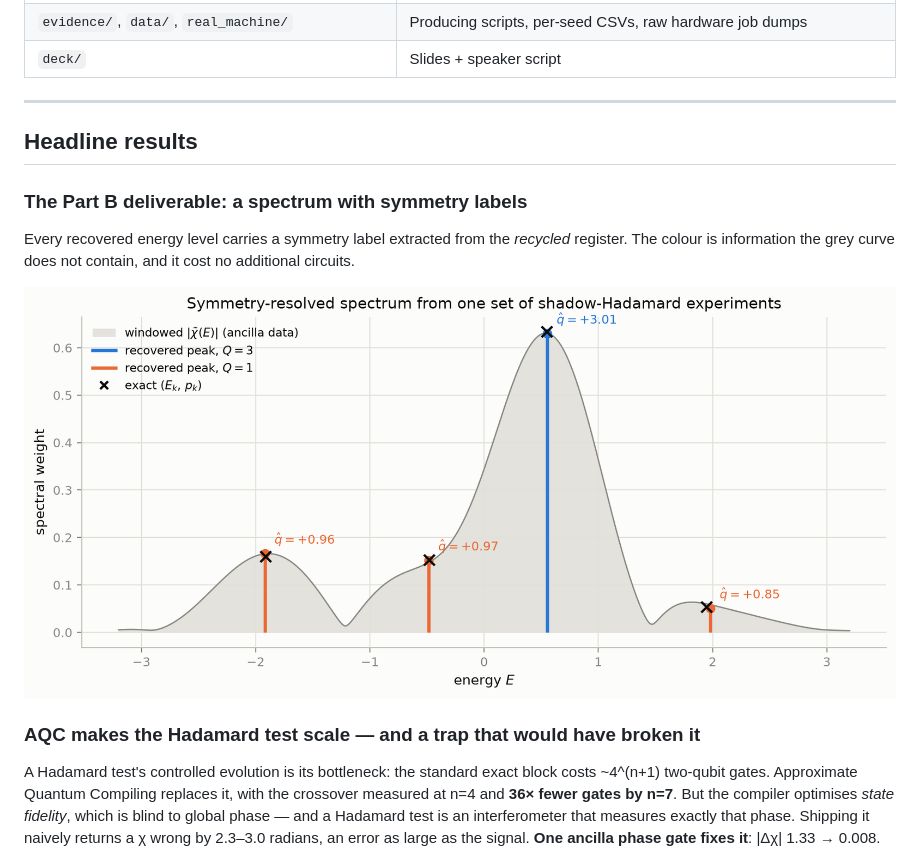
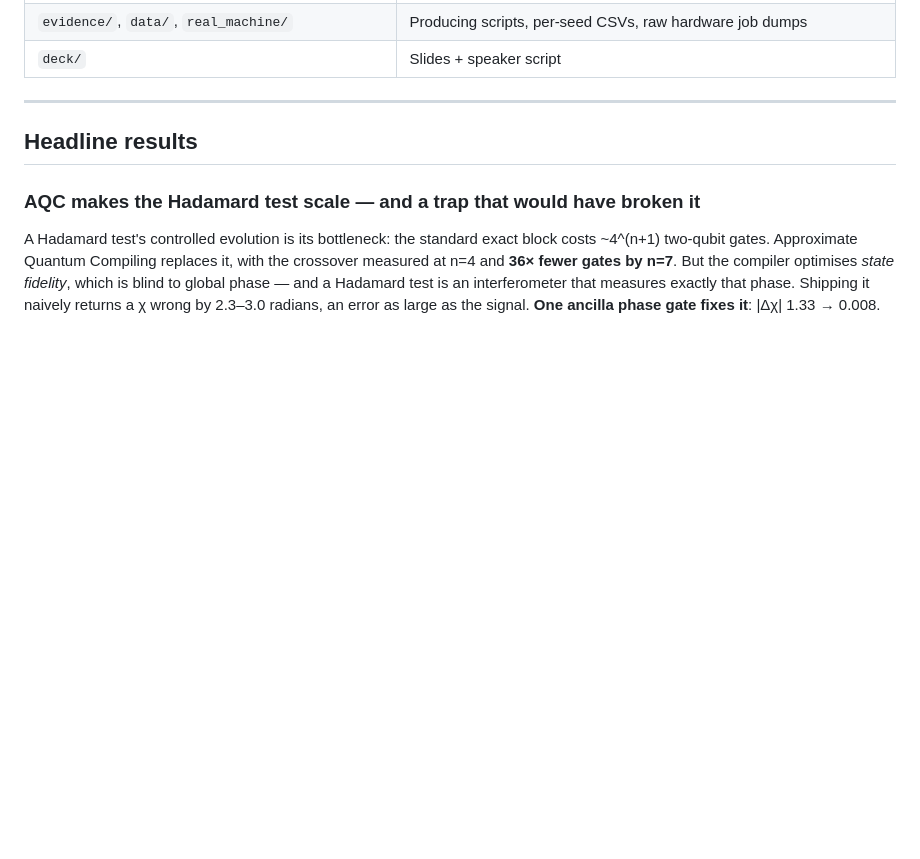
Before and after one commit to mnsh0409/Qiskit-Hackathon-2026, a Markdown page: README.md, the part around one of its changes. Drawn GitHub-style; blank space fills up the shorter version.

```diff
--- a/README.md
+++ b/README.md
@@ -128,13 +173,6 @@ jupyter nbconvert --to notebook --execute --inplace \
 
 ## Headline results
 
-### The Part B deliverable: a spectrum with symmetry labels
-
-Every recovered energy level carries a symmetry label extracted from the *recycled* register.
-The colour is information the grey curve does not contain, and it cost no additional circuits.
-
-![Symmetry-resolved spectrum](figures/07_symmetry_resolved_spectrum.png)
-
 ### AQC makes the Hadamard test scale — and a trap that would have broken it
 
 A Hadamard test's controlled evolution is its bottleneck: the standard exact block costs
```
Also changed, not shown: other parts of README.md (+54 -5 lines).
